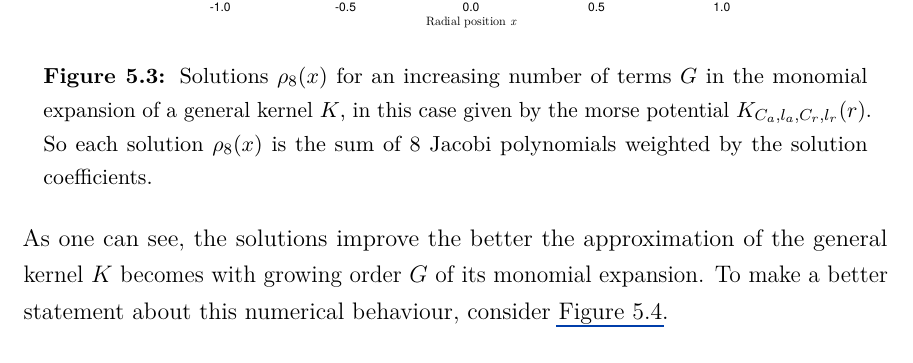
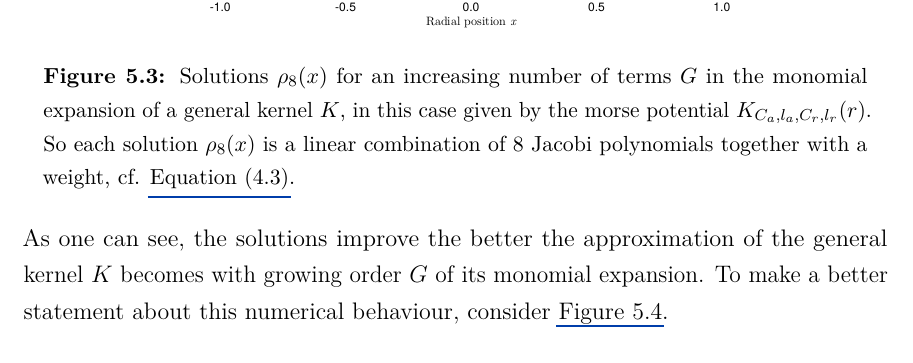
Before and after one commit to MrP01/Dissertation, a LaTeX thesis (thesis/thesis.tex, which reads thesis/chapters/general-kernel-spectral-method.tex): part of page 45 of 59, cut so that both start at the same text. The pictures show the PDF file thesis/thesis.pdf that the author committed with the source.

```diff
--- a/thesis/chapters/general-kernel-spectral-method.tex
+++ b/thesis/chapters/general-kernel-spectral-method.tex
@@ -33,7 +33,7 @@
 \begin{figure}[H]
   \centering
   \includegraphics[width=0.7\linewidth]{results/morse/monomial-solutions.pdf}
-  \caption[]{Solutions $\rho_8(x)$ for an increasing number of terms $G$ in the monomial expansion of a general kernel $K$, in this case given by the morse potential $K_{C_a, l_a, C_r, l_r}(r)$. So each solution $\rho_8(x)$ is the sum of $8$ Jacobi polynomials weighted by the solution coefficients.}
+  \caption[]{Solutions $\rho_8(x)$ for an increasing number of terms $G$ in the monomial expansion of a general kernel $K$, in this case given by the morse potential $K_{C_a, l_a, C_r, l_r}(r)$. So each solution $\rho_8(x)$ is a linear combination of $8$ Jacobi polynomials together with a weight, cf. \Cref{eq:ansatz}.}
   \label{fig:monomial-solutions}
 \end{figure}
 
```
Also changed, not shown: figures/results/morse/simulation-solver-comparison.pdf, thesis/thesis.pdf, 1 other file.
